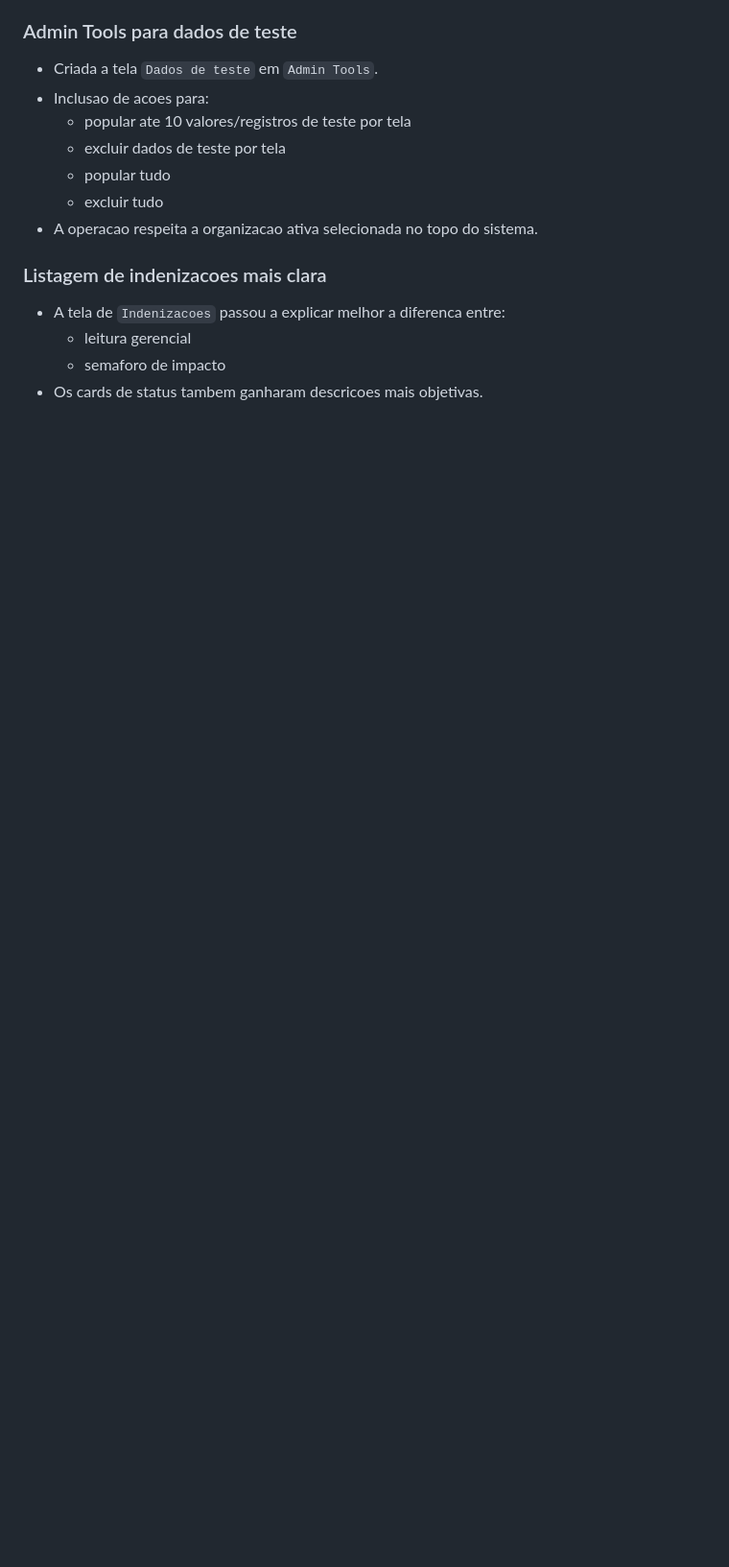
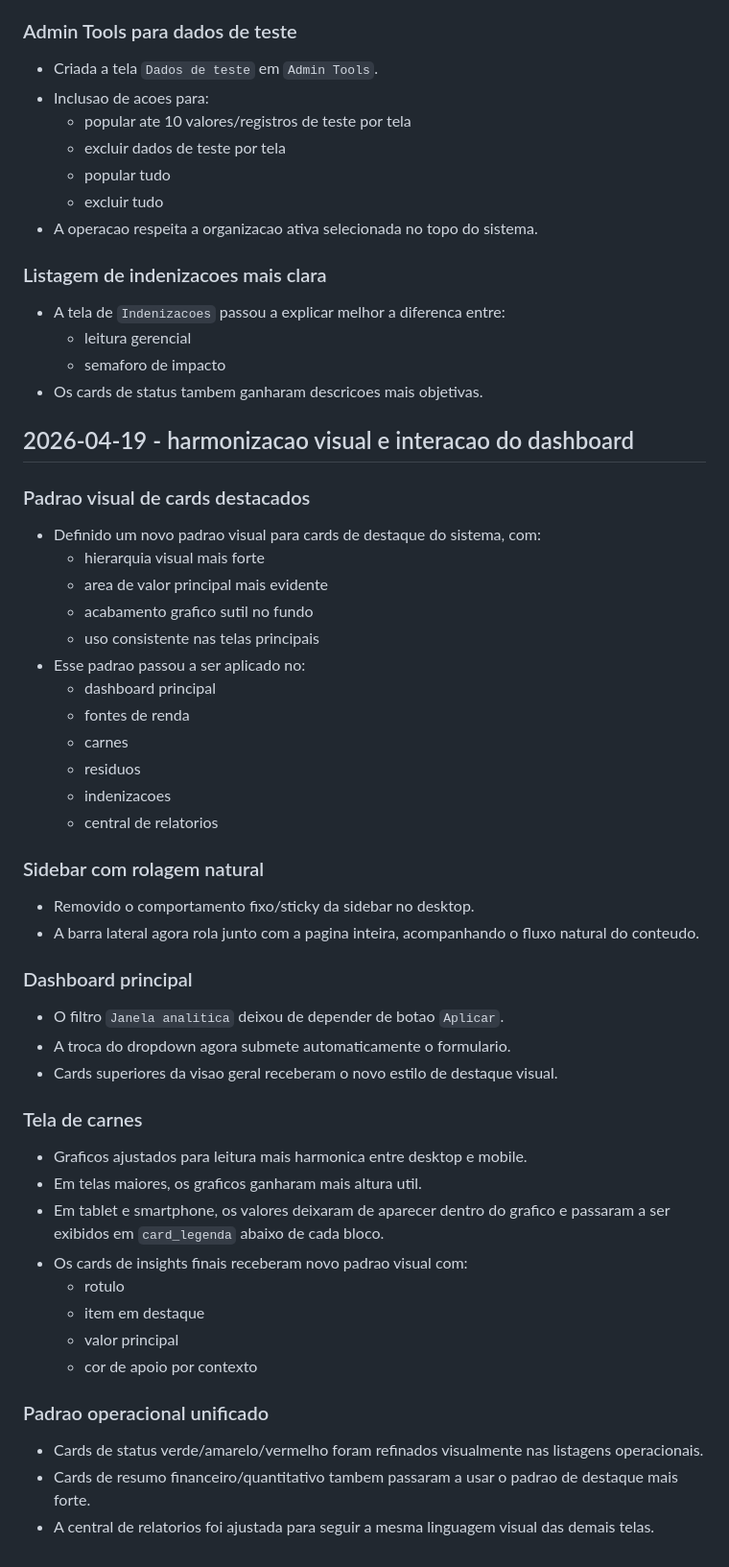
Before and after one commit to danielperitofd/AbatGus, a Markdown page: HISTORICO_IMPLEMENTACOES.md, the part around the change. Shown at 96% size. Drawn GitHub-style; blank space fills up the shorter version.

Commit message:
Update implementation history for recent UI refinements

```diff
--- a/HISTORICO_IMPLEMENTACOES.md
+++ b/HISTORICO_IMPLEMENTACOES.md
@@ -262,3 +262,43 @@
   - leitura gerencial
   - semaforo de impacto
 - Os cards de status tambem ganharam descricoes mais objetivas.
+
+## 2026-04-19 - harmonizacao visual e interacao do dashboard
+
+### Padrao visual de cards destacados
+- Definido um novo padrao visual para cards de destaque do sistema, com:
+  - hierarquia visual mais forte
+  - area de valor principal mais evidente
+  - acabamento grafico sutil no fundo
+  - uso consistente nas telas principais
+- Esse padrao passou a ser aplicado no:
+  - dashboard principal
+  - fontes de renda
+  - carnes
+  - residuos
+  - indenizacoes
+  - central de relatorios
+
+### Sidebar com rolagem natural
+- Removido o comportamento fixo/sticky da sidebar no desktop.
+- A barra lateral agora rola junto com a pagina inteira, acompanhando o fluxo natural do conteudo.
+
+### Dashboard principal
+- O filtro `Janela analitica` deixou de depender de botao `Aplicar`.
+- A troca do dropdown agora submete automaticamente o formulario.
+- Cards superiores da visao geral receberam o novo estilo de destaque visual.
+
+### Tela de carnes
+- Graficos ajustados para leitura mais harmonica entre desktop e mobile.
+- Em telas maiores, os graficos ganharam mais altura util.
+- Em tablet e smartphone, os valores deixaram de aparecer dentro do grafico e passaram a ser exibidos em `card_legenda` abaixo de cada bloco.
+- Os cards de insights finais receberam novo padrao visual com:
+  - rotulo
+  - item em destaque
+  - valor principal
+  - cor de apoio por contexto
+
+### Padrao operacional unificado
+- Cards de status verde/amarelo/vermelho foram refinados visualmente nas listagens operacionais.
+- Cards de resumo financeiro/quantitativo tambem passaram a usar o padrao de destaque mais forte.
+- A central de relatorios foi ajustada para seguir a mesma linguagem visual das demais telas.
```
